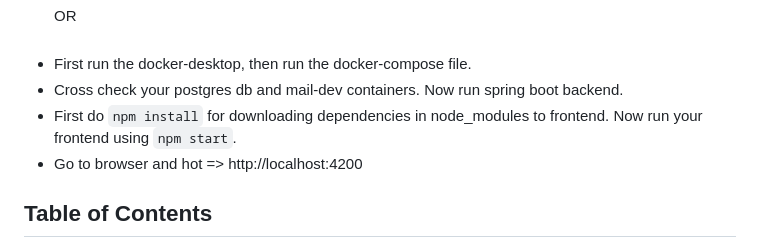
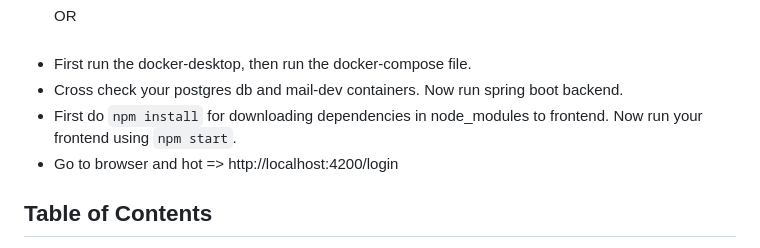
Before and after one commit to AadityaUoHyd/library-book-network-app-with-jwt, a Markdown page: library-book-network-jwt-app/README.md, the part around the change. Drawn GitHub-style.

```diff
--- a/library-book-network-jwt-app/README.md
+++ b/library-book-network-jwt-app/README.md
@@ -24,7 +24,7 @@ OR
 - First run the docker-desktop, then run the docker-compose file.
 - Cross check your postgres db and mail-dev containers. Now run spring boot backend.
 - First do `npm install` for downloading dependencies in node_modules to frontend. Now run your frontend using `npm start`.
-- Go to browser and hot => http://localhost:4200
+- Go to browser and hot => http://localhost:4200/login
 
 ## Table of Contents
 
```
